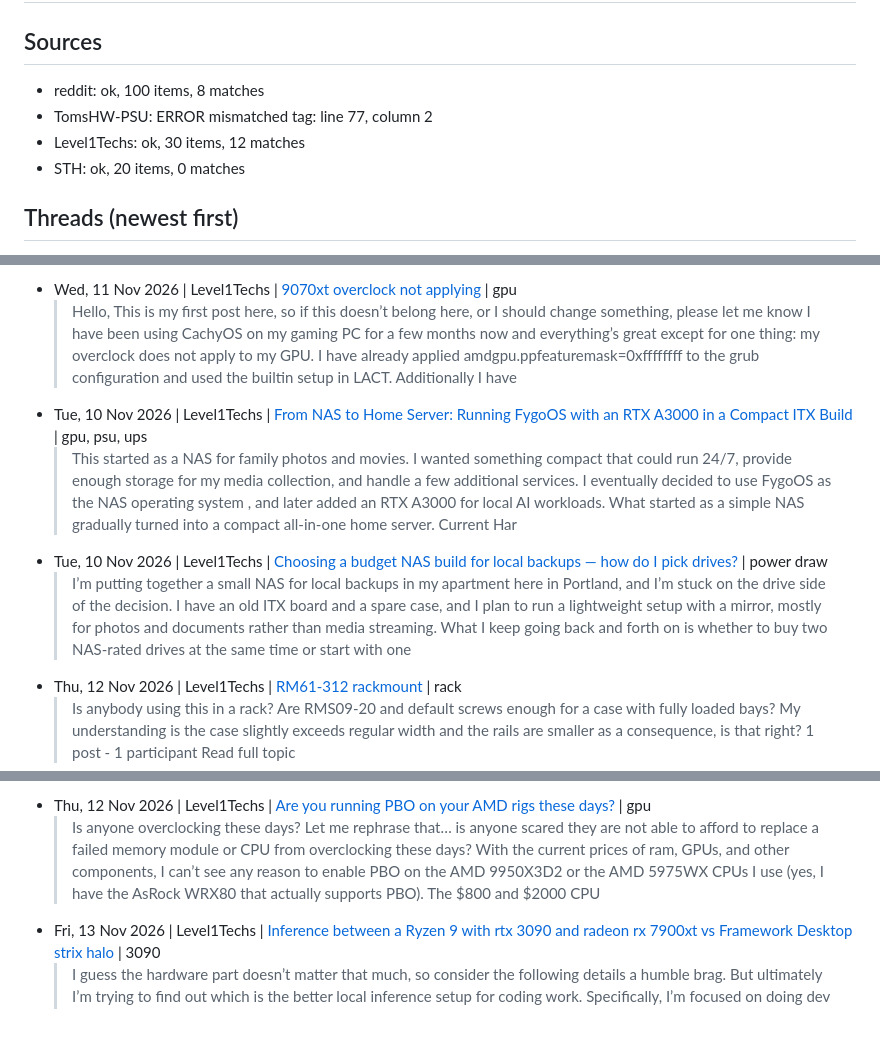
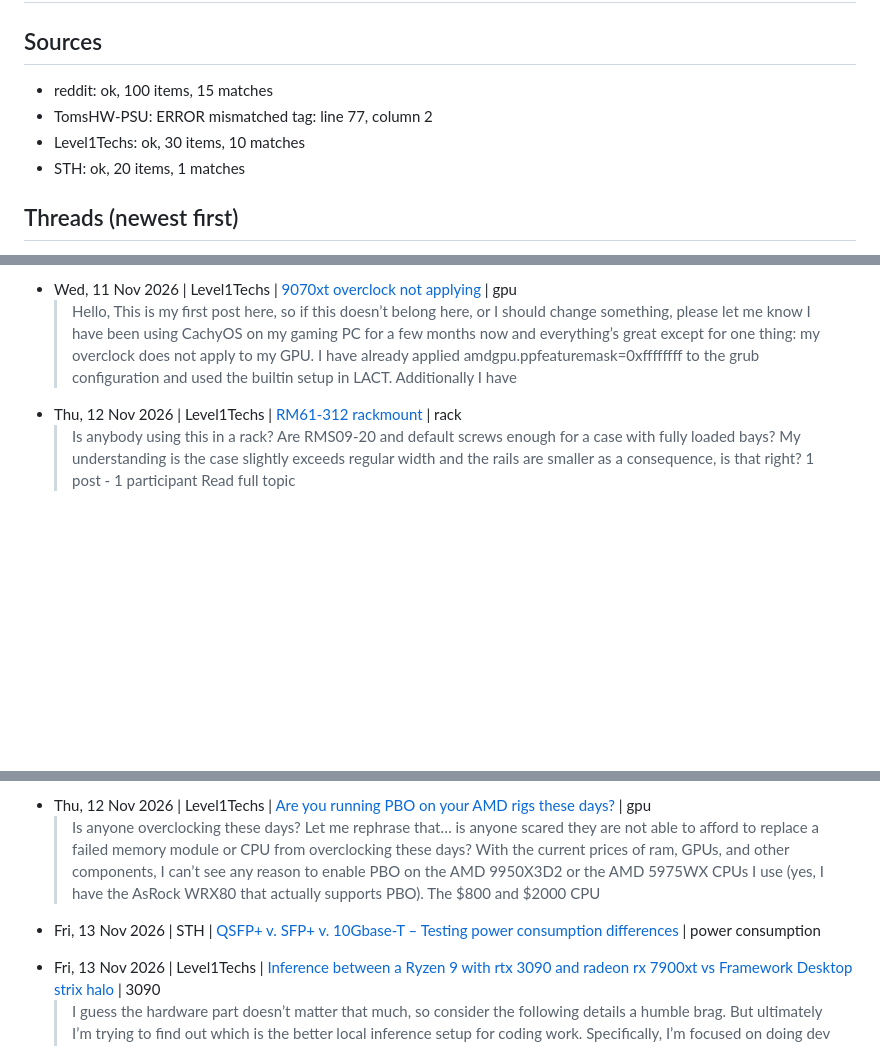
Before and after one commit to SweetLeaf420smoke/RackMatch-WEBSITE, a Markdown page: leads/leads.md, 3 parts joined by grey strips. Drawn GitHub-style; blank space fills up the shorter version.

Commit message:
Update leads

```diff
--- a/leads/leads.md
+++ b/leads/leads.md
@@ -2,9 +2,9 @@
 
 ## Sources
-- reddit: ok, 100 items, 8 matches
+- reddit: ok, 100 items, 15 matches
 - TomsHW-PSU: ERROR mismatched tag: line 77, column 2
-- Level1Techs: ok, 30 items, 12 matches
-- STH: ok, 20 items, 0 matches
+- Level1Techs: ok, 30 items, 10 matches
+- STH: ok, 20 items, 1 matches
 
 ## Threads (newest first)
 
@@ -20,15 +20,13 @@
   > AI Disclosure: Internet search has been thoroughly degraded over the years so I will use AI to find answers. I can’t think of other use at the moment - will update if that changes. Hello all, fist time poster here. I don’t have any homelab systems running right now so I’ve been looking to build a linux box to play around. Last year I was waiting for component prices to go down aaand theeeen the PC
 - Wed, 11 Nov 2026 | Level1Techs | [9070xt overclock not applying](https://forum.level1techs.com/t/9070xt-overclock-not-applying/260436) | gpu
   > Hello, This is my first post here, so if this doesn’t belong here, or I should change something, please let me know I have been using CachyOS on my gaming PC for a few months now and everything’s great except for one thing: my overclock does not apply to my GPU. I have already applied amdgpu.ppfeaturemask=0xffffffff to the grub configuration and used the builtin setup in LACT. Additionally I have
-- Tue, 10 Nov 2026 | Level1Techs | [From NAS to Home Server: Running FygoOS with an RTX A3000 in a Compact ITX Build](https://forum.level1techs.com/t/from-nas-to-home-server-running-fygoos-with-an-rtx-a3000-in-a-compact-itx-build/260398) | gpu, psu, ups
-  > This started as a NAS for family photos and movies. I wanted something compact that could run 24/7, provide enough storage for my media collection, and handle a few additional services. I eventually decided to use FygoOS as the NAS operating system , and later added an RTX A3000 for local AI workloads. What started as a simple NAS gradually turned into a compact all-in-one home server. Current Har
-- Tue, 10 Nov 2026 | Level1Techs | [Choosing a budget NAS build for local backups — how do I pick drives?](https://forum.level1techs.com/t/choosing-a-budget-nas-build-for-local-backups-how-do-i-pick-drives/260412) | power draw
-  > I’m putting together a small NAS for local backups in my apartment here in Portland, and I’m stuck on the drive side of the decision. I have an old ITX board and a spare case, and I plan to run a lightweight setup with a mirror, mostly for photos and documents rather than media streaming. What I keep going back and forth on is whether to buy two NAS-rated drives at the same time or start with one
 - Thu, 12 Nov 2026 | Level1Techs | [RM61-312 rackmount](https://forum.level1techs.com/t/rm61-312-rackmount/260479) | rack
   > Is anybody using this in a rack? Are RMS09-20 and default screws enough for a case with fully loaded bays? My understanding is the case slightly exceeds regular width and the rails are smaller as a consequence, is that right? 1 post - 1 participant Read full topic
 - Thu, 12 Nov 2026 | Level1Techs | [Looking for Suggestions for a truly full featured X99 Board. All suggestions welcome](https://forum.level1techs.com/t/looking-for-suggestions-for-a-truly-full-featured-x99-board-all-suggestions-welcome/260484) | gpu, psu
   > I suppose the best place to start here would be to list what I currently have and what i am looking to perhaps accomplish in the future as well as the current problems I am having. My main proxmox node is the machine currently in question here as well just for reference. Current Parts. CPU: Intel Xeon E5 2699 V3 18 cores 36 threads base 2.3 Ghz Boost 3.5 Ghz MOBO: Jyingue TI D4 Plus X99 Chinese bo
 - Thu, 12 Nov 2026 | Level1Techs | [Are you running PBO on your AMD rigs these days?](https://forum.level1techs.com/t/are-you-running-pbo-on-your-amd-rigs-these-days/260535) | gpu
   > Is anyone overclocking these days? Let me rephrase that… is anyone scared they are not able to afford to replace a failed memory module or CPU from overclocking these days? With the current prices of ram, GPUs, and other components, I can’t see any reason to enable PBO on the AMD 9950X3D2 or the AMD 5975WX CPUs I use (yes, I have the AsRock WRX80 that actually supports PBO). The $800 and $2000 CPU
+- Fri, 13 Nov 2026 | STH | [QSFP+ v. SFP+ v. 10Gbase-T – Testing power consumption differences](https://forums.servethehome.com/index.php?threads/qsfp-v-sfp-v-10gbase-t-testing-power-consumption-differences.12962/) | power consumption
+  >
 - Fri, 13 Nov 2026 | Level1Techs | [Inference between a Ryzen 9 with rtx 3090 and radeon rx 7900xt vs Framework Desktop strix halo](https://forum.level1techs.com/t/inference-between-a-ryzen-9-with-rtx-3090-and-radeon-rx-7900xt-vs-framework-desktop-strix-halo/260552) | 3090
   > I guess the hardware part doesn’t matter that much, so consider the following details a humble brag. But ultimately I’m trying to find out which is the better local inference setup for coding work. Specifically, I’m focused on doing dev work on getting mainline linux kernel working on an sbc, the Radxa Cubie A7S and the Orange Pi Zero 3W, both with the Allwinner A733 CPU. Right now the debate is,
```
Also changed, not shown: other parts of leads/leads.md (+31 -17 lines).
